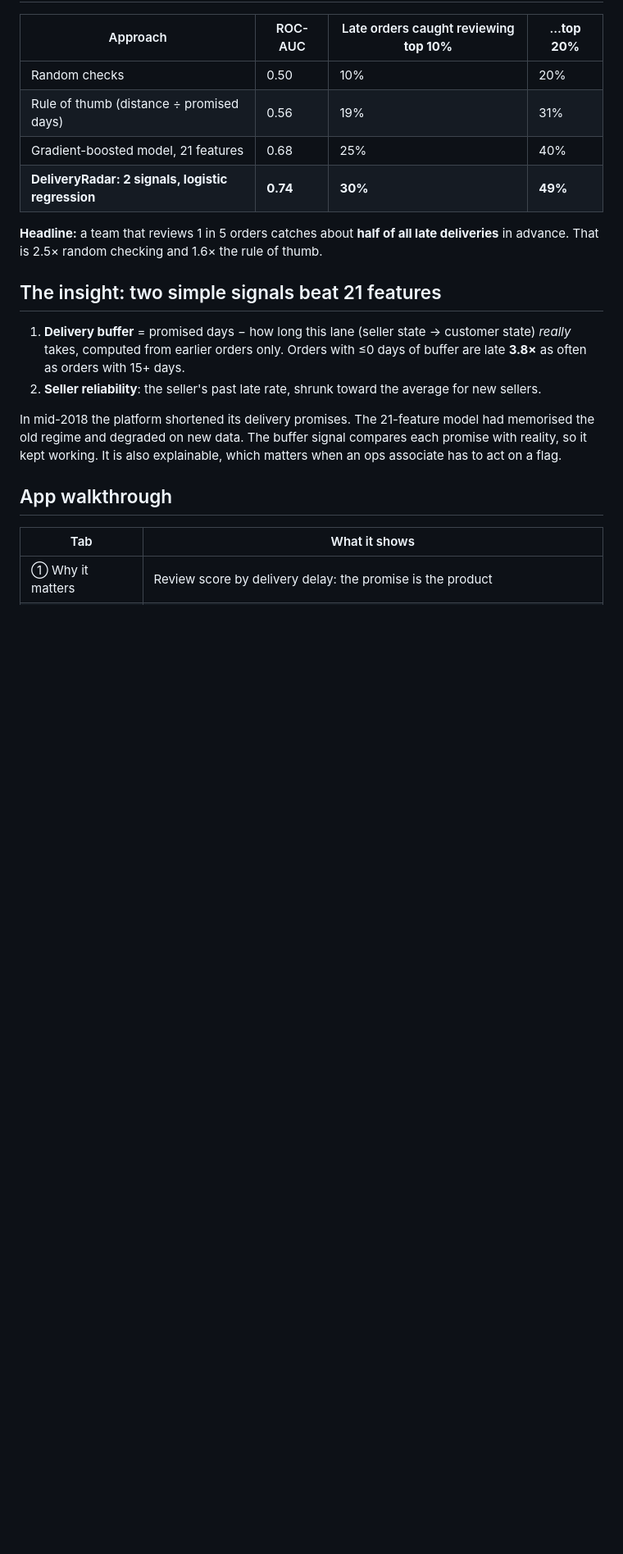
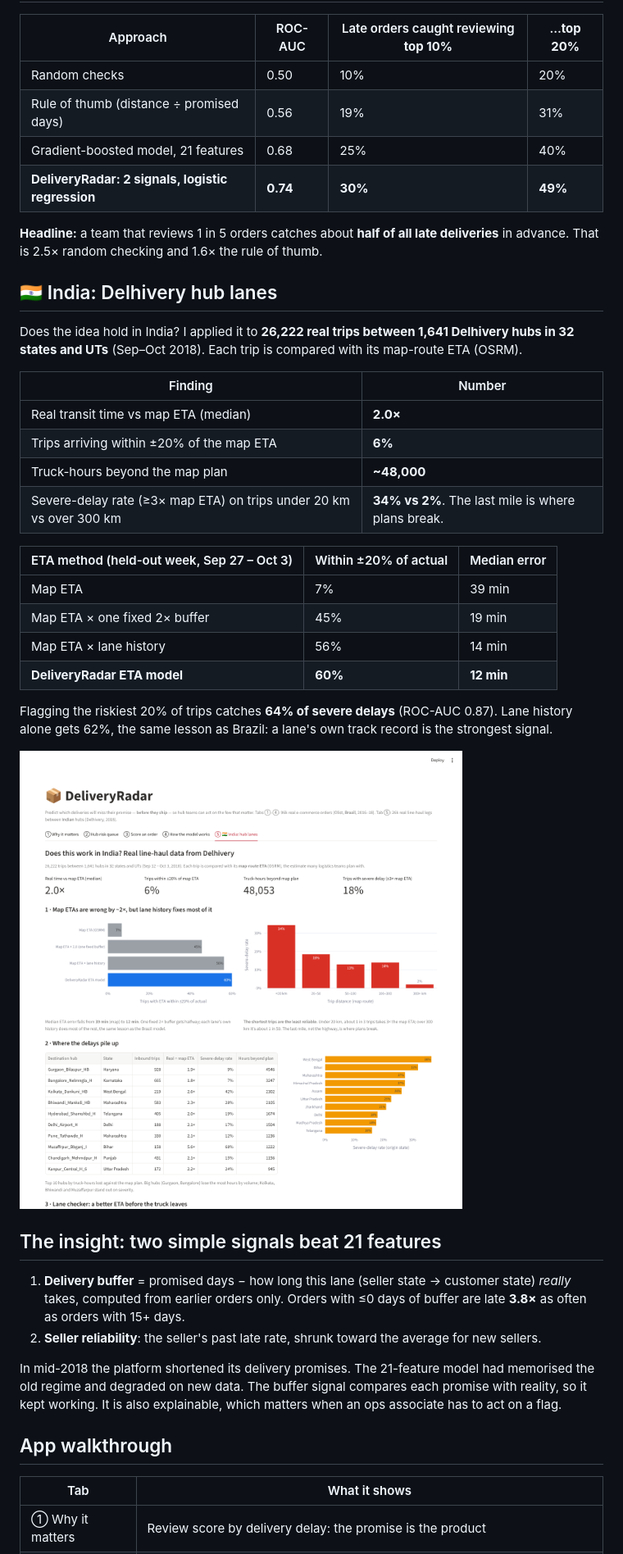
Before and after one commit to Rathore-Sahab/delivery-radar, a Markdown page: README.md, the part around one of its changes. Shown at 82% size. Rendered like a GitHub page; pictures changed too: docs/5_india_hub_lanes.png (added); blank space fills up the shorter version.

```diff
--- a/README.md
+++ b/README.md
@@ -18,6 +18,28 @@ DeliveryRadar scores every order **at the moment it's placed** and gives hub tea
 | **DeliveryRadar: 2 signals, logistic regression** | **0.74** | **30%** | **49%** |
 
 **Headline:** a team that reviews 1 in 5 orders catches about **half of all late deliveries** in advance. That is 2.5× random checking and 1.6× the rule of thumb.
+
+## 🇮🇳 India: Delhivery hub lanes
+
+Does the idea hold in India? I applied it to **26,222 real trips between 1,641 Delhivery hubs in 32 states and UTs** (Sep–Oct 2018). Each trip is compared with its map-route ETA (OSRM).
+
+| Finding | Number |
+|---|---|
+| Real transit time vs map ETA (median) | **2.0×** |
+| Trips arriving within ±20% of the map ETA | **6%** |
+| Truck-hours beyond the map plan | **~48,000** |
+| Severe-delay rate (≥3× map ETA) on trips under 20 km vs over 300 km | **34% vs 2%**. The last mile is where plans break. |
+
+| ETA method (held-out week, Sep 27 – Oct 3) | Within ±20% of actual | Median error |
+|---|---|---|
+| Map ETA | 7% | 39 min |
+| Map ETA × one fixed 2× buffer | 45% | 19 min |
+| Map ETA × lane history | 56% | 14 min |
+| **DeliveryRadar ETA model** | **60%** | **12 min** |
+
+Flagging the riskiest 20% of trips catches **64% of severe delays** (ROC-AUC 0.87). Lane history alone gets 62%, the same lesson as Brazil: a lane's own track record is the strongest signal.
+
+![India tab](docs/5_india_hub_lanes.png)
 
 ## The insight: two simple signals beat 21 features
 
```
Also changed, not shown: other parts of README.md (+8 -4 lines), PRD.md (+14 -2 lines), 8 other files.
